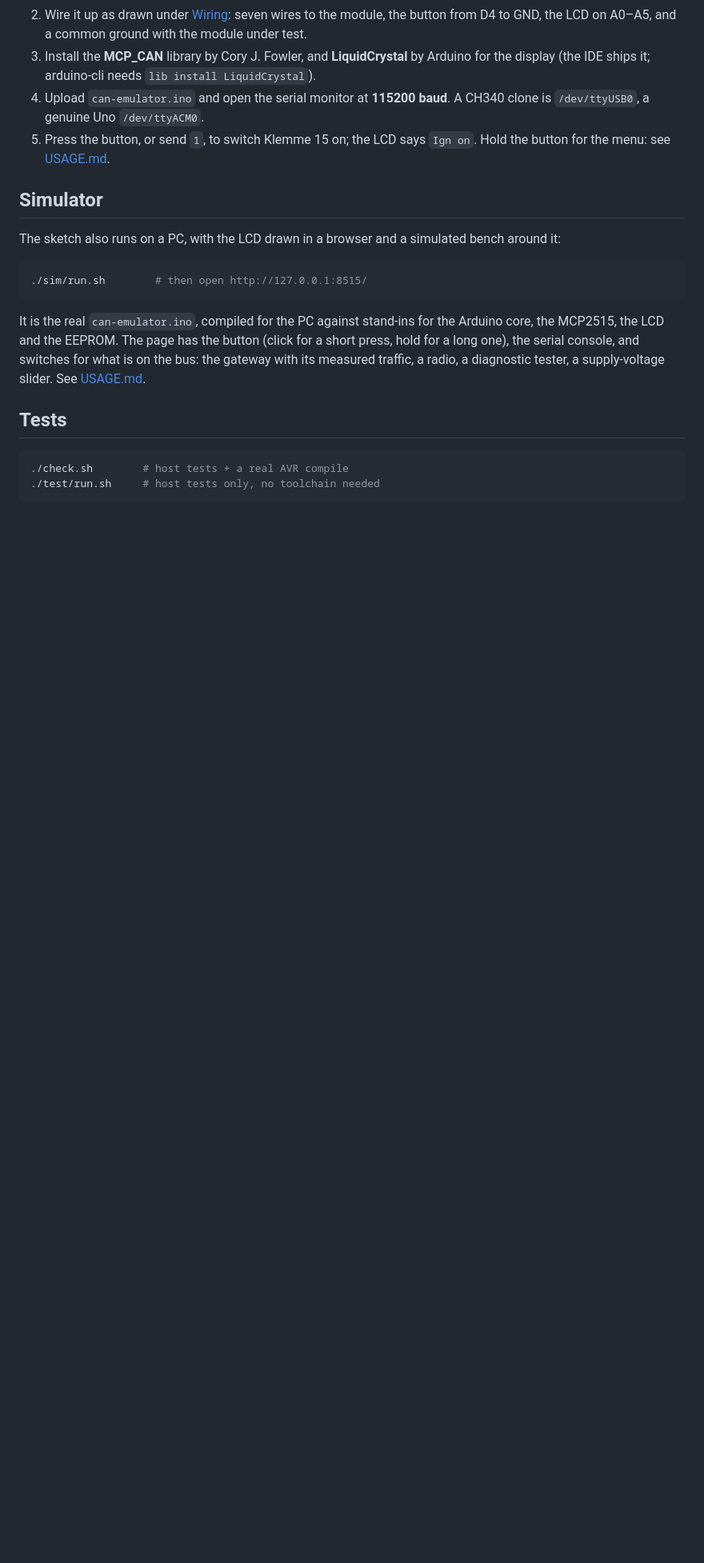
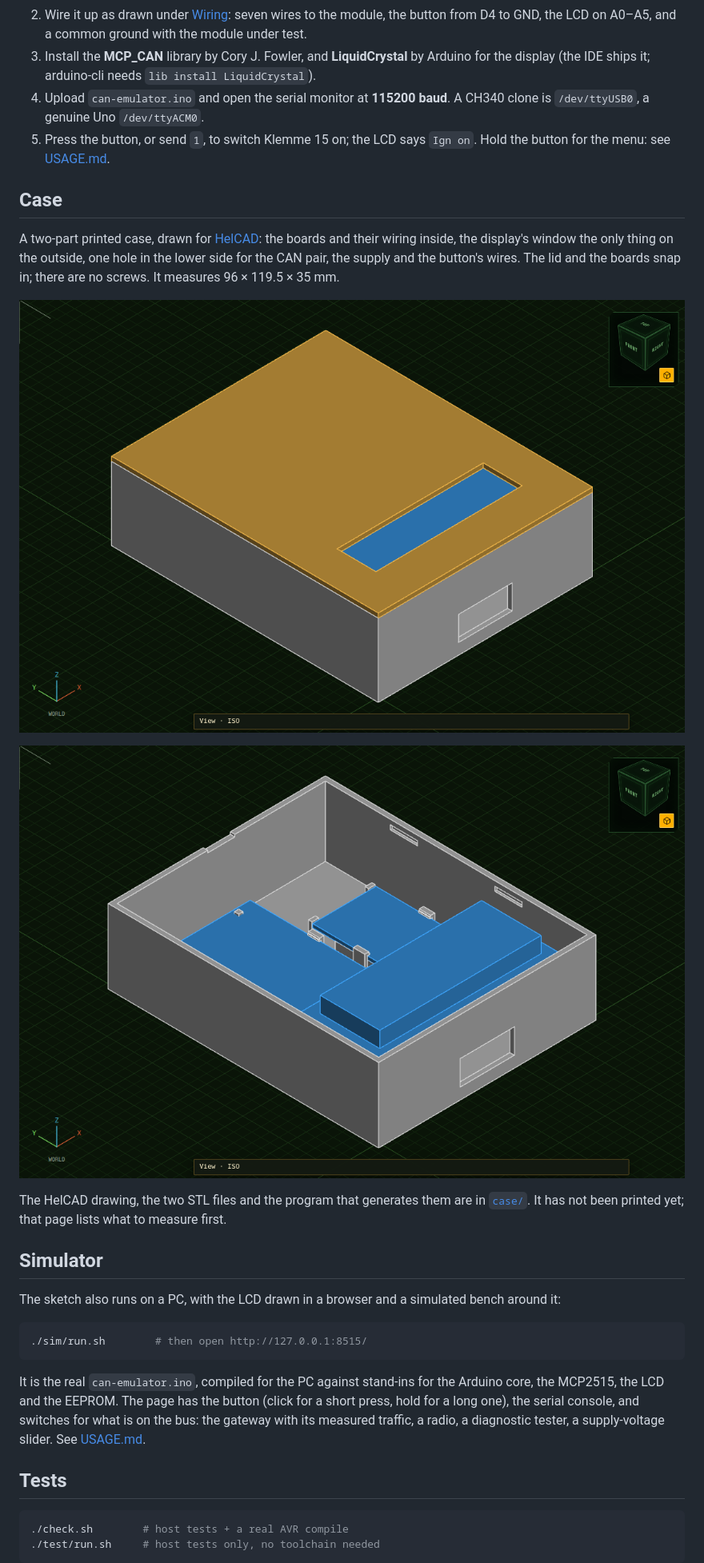
Before and after one commit to jugih-official/can-emulator, a Markdown page: README.md, the part around one of its changes. Shown at 80% size. GitHub-like rendering; pictures changed too: docs/img/case-closed.png (added), docs/img/case-open.png (added); blank space fills up the shorter version.

```diff
--- a/README.md
+++ b/README.md
@@ -173,6 +173,22 @@ Klemme 50. The derivation is written up in
    `Ign on`. Hold the button for the menu: see
    [USAGE.md](docs/USAGE.md#the-button-and-the-menu).
 
+## Case
+
+A two-part printed case, drawn for [HelCAD](https://sihilisko.com/helcad/):
+the boards and their wiring inside, the display's window the only thing on the
+outside, one hole in the lower side for the CAN pair, the supply and the
+button's wires. The lid and the boards snap in; there are no screws. It
+measures 96 × 119.5 × 35 mm.
+
+![The closed case in HelCAD](docs/img/case-closed.png)
+
+![The case with the lid's layer off: Uno, CAN module and display in place](docs/img/case-open.png)
+
+The HelCAD drawing, the two STL files and the program that generates them are
+in [`case/`](case/README.md). It has not been printed yet; that page lists
+what to measure first.
+
 ## Simulator
 
 The sketch also runs on a PC, with the LCD drawn in a browser and a simulated
```
Also changed, not shown: other parts of README.md (+5 -3 lines), case/README.md (added, +170 -0 lines), docs/img/case-lid-inside.png (added), docs/img/case-plan.png (added), 8 other files.
